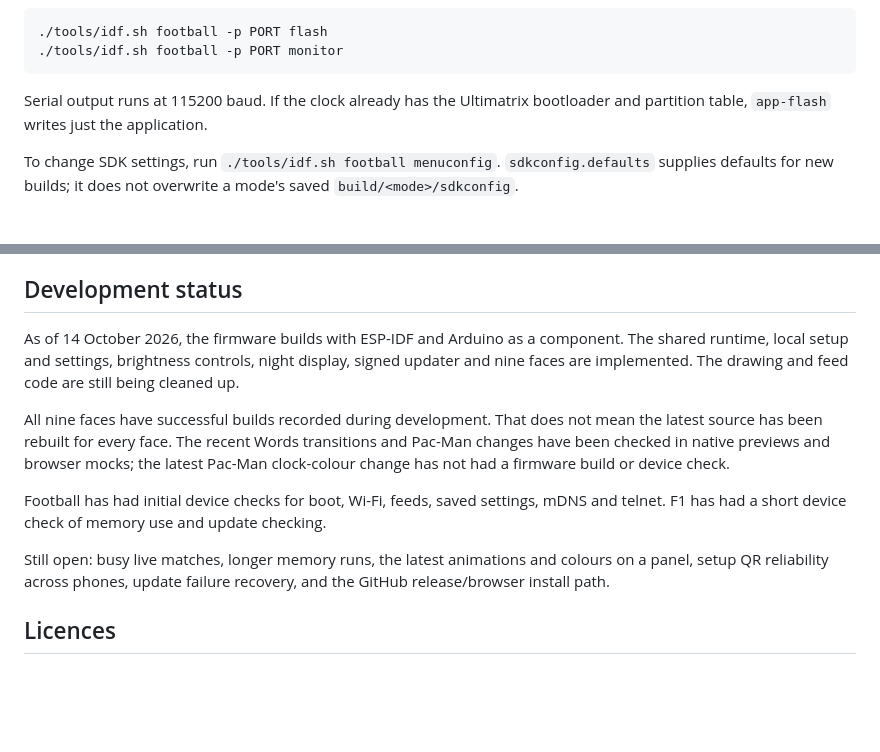
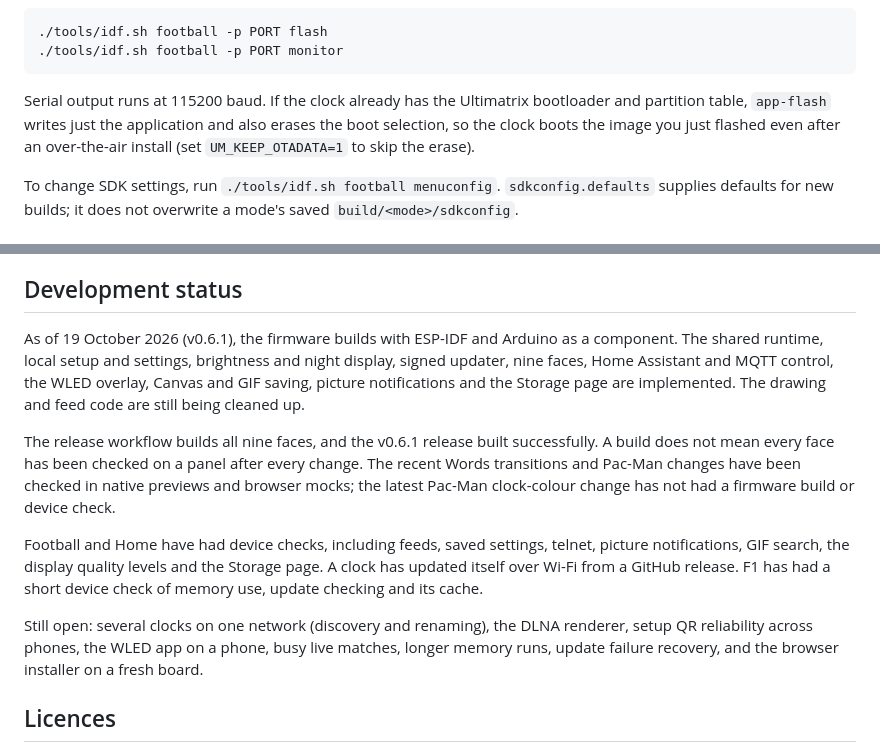
Before and after one commit to vandalon/ultimatrix, a Markdown page: README.md, 2 parts joined by grey strips. Drawn GitHub-style; blank space fills up the shorter version.

````diff
--- a/README.md
+++ b/README.md
@@ -103,7 +103,7 @@ For a first USB install, stay in `firmware/` and replace `PORT` with your board'
 ./tools/idf.sh football -p PORT monitor
 ```
 
-Serial output runs at 115200 baud. If the clock already has the Ultimatrix bootloader and partition table, `app-flash` writes just the application.
+Serial output runs at 115200 baud. If the clock already has the Ultimatrix bootloader and partition table, `app-flash` writes just the application and also erases the boot selection, so the clock boots the image you just flashed even after an over-the-air install (set `UM_KEEP_OTADATA=1` to skip the erase).
 
 To change SDK settings, run `./tools/idf.sh football menuconfig`. `sdkconfig.defaults` supplies defaults for new builds; it does not overwrite a mode's saved `build/<mode>/sdkconfig`.
 
@@ -327,13 +327,13 @@ These images were rendered from the current code on 14 October 2026. They help r
 
 ## Development status
 
-As of 14 October 2026, the firmware builds with ESP-IDF and Arduino as a component. The shared runtime, local setup and settings, brightness controls, night display, signed updater and nine faces are implemented. The drawing and feed code are still being cleaned up.
+As of 19 October 2026 (v0.6.1), the firmware builds with ESP-IDF and Arduino as a component. The shared runtime, local setup and settings, brightness and night display, signed updater, nine faces, Home Assistant and MQTT control, the WLED overlay, Canvas and GIF saving, picture notifications and the Storage page are implemented. The drawing and feed code are still being cleaned up.
 
-All nine faces have successful builds recorded during development. That does not mean the latest source has been rebuilt for every face. The recent Words transitions and Pac-Man changes have been checked in native previews and browser mocks; the latest Pac-Man clock-colour change has not had a firmware build or device check.
+The release workflow builds all nine faces, and the v0.6.1 release built successfully. A build does not mean every face has been checked on a panel after every change. The recent Words transitions and Pac-Man changes have been checked in native previews and browser mocks; the latest Pac-Man clock-colour change has not had a firmware build or device check.
 
-Football has had initial device checks for boot, Wi-Fi, feeds, saved settings, mDNS and telnet. F1 has had a short device check of memory use and update checking.
+Football and Home have had device checks, including feeds, saved settings, telnet, picture notifications, GIF search, the display quality levels and the Storage page. A clock has updated itself over Wi-Fi from a GitHub release. F1 has had a short device check of memory use, update checking and its cache.
 
-Still open: busy live matches, longer memory runs, the latest animations and colours on a panel, setup QR reliability across phones, update failure recovery, and the GitHub release/browser install path.
+Still open: several clocks on one network (discovery and renaming), the DLNA renderer, setup QR reliability across phones, the WLED app on a phone, busy live matches, longer memory runs, update failure recovery, and the browser installer on a fresh board.
 
 ## Licences
 
````
Also changed, not shown: CONTRIBUTING.md (added, +42 -0 lines), docs/social-preview.png (added), 4 other files.
